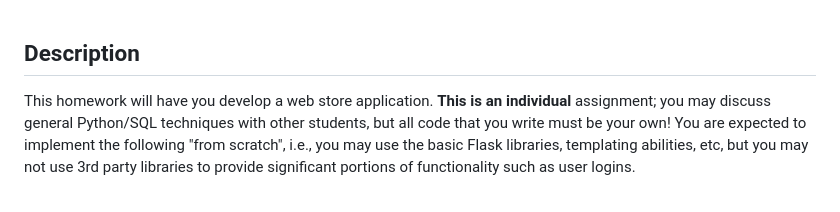
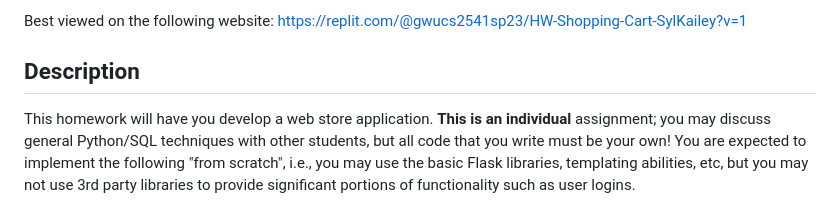
Before and after one commit to syl-kailey/ecommerce-website, a Markdown page: Readme.md, the part around the change. Drawn GitHub-style.

Commit message:
link to better view

```diff
--- a/Readme.md
+++ b/Readme.md
@@ -1,3 +1,6 @@
+Best viewed on the following website: https://replit.com/@gwucs2541sp23/HW-Shopping-Cart-SylKailey?v=1
+
+
 ## Description
 This homework will have you develop a web store application.  **This is an individual** assignment; you may discuss general Python/SQL techniques with other students, but all code that you write must be your own! You are expected to implement the following "from scratch", i.e., you may use the basic Flask libraries, templating abilities, etc, but you may not use 3rd party libraries to provide significant portions of functionality such as user logins.
 
```
